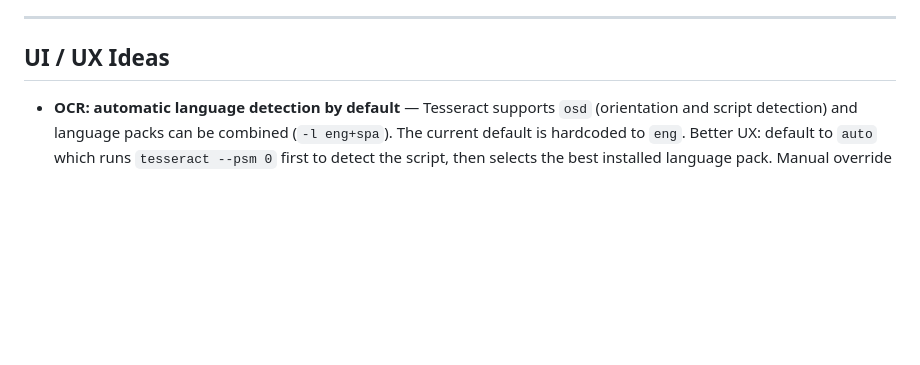
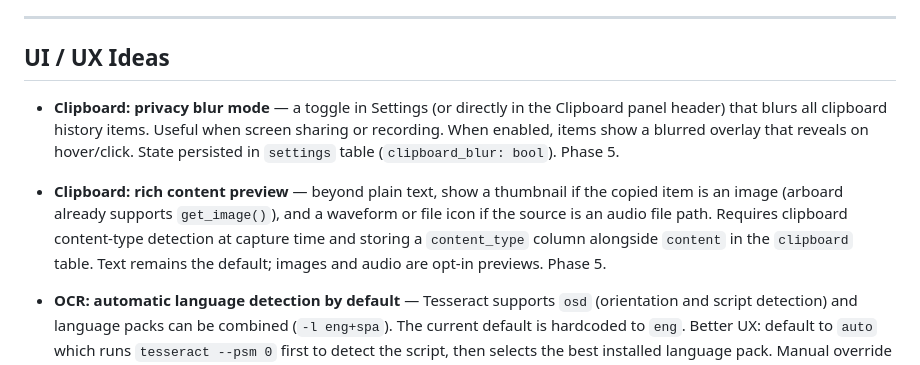
Before and after one commit to RodrigoAndresPerezJamett/eleutheria-telos, a Markdown page: IDEAS.md, the part around the change. Rendered like a GitHub page; blank space fills up the shorter version.

Commit message:
docs: log clipboard blur mode and rich content preview ideas

```diff
--- a/IDEAS.md
+++ b/IDEAS.md
@@ -7,6 +7,10 @@ Claude Code: do not implement anything from this file unless it has been explici
 ---
 
 ## UI / UX Ideas
+
+- **Clipboard: privacy blur mode** — a toggle in Settings (or directly in the Clipboard panel header) that blurs all clipboard history items. Useful when screen sharing or recording. When enabled, items show a blurred overlay that reveals on hover/click. State persisted in `settings` table (`clipboard_blur: bool`). Phase 5.
+
+- **Clipboard: rich content preview** — beyond plain text, show a thumbnail if the copied item is an image (arboard already supports `get_image()`), and a waveform or file icon if the source is an audio file path. Requires clipboard content-type detection at capture time and storing a `content_type` column alongside `content` in the `clipboard` table. Text remains the default; images and audio are opt-in previews. Phase 5.
 
 - **OCR: automatic language detection by default** — Tesseract supports `osd` (orientation and script detection) and language packs can be combined (`-l eng+spa`). The current default is hardcoded to `eng`. Better UX: default to `auto` which runs `tesseract --psm 0` first to detect the script, then selects the best installed language pack. Manual override remains available for edge cases. Requires testing across installed language packs. Phase 5.
 
```
